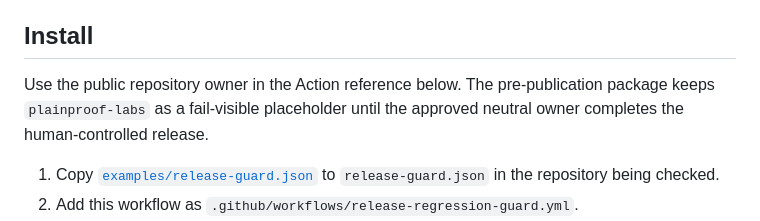
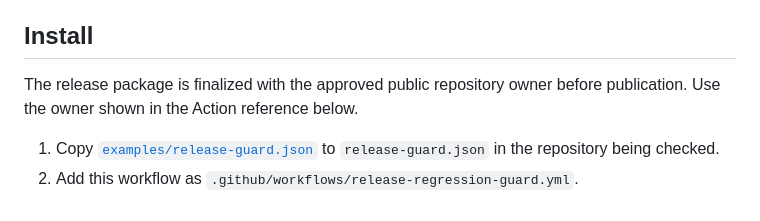
Before and after one commit to plainproof-labs/release-regression-guard, a Markdown page: README.md, the part around the change. Rendered like a GitHub page.

Commit message:
Correct published install guidance

```diff
--- a/README.md
+++ b/README.md
@@ -27,9 +27,8 @@ synthetic results, not claims about a live site or product outcome.
 
 ## Install
 
-Use the public repository owner in the Action reference below. The
-pre-publication package keeps `plainproof-labs` as a fail-visible placeholder until
-the approved neutral owner completes the human-controlled release.
+The release package is finalized with the approved public repository owner
+before publication. Use the owner shown in the Action reference below.
 
 1. Copy [`examples/release-guard.json`](examples/release-guard.json) to
    `release-guard.json` in the repository being checked.
```
